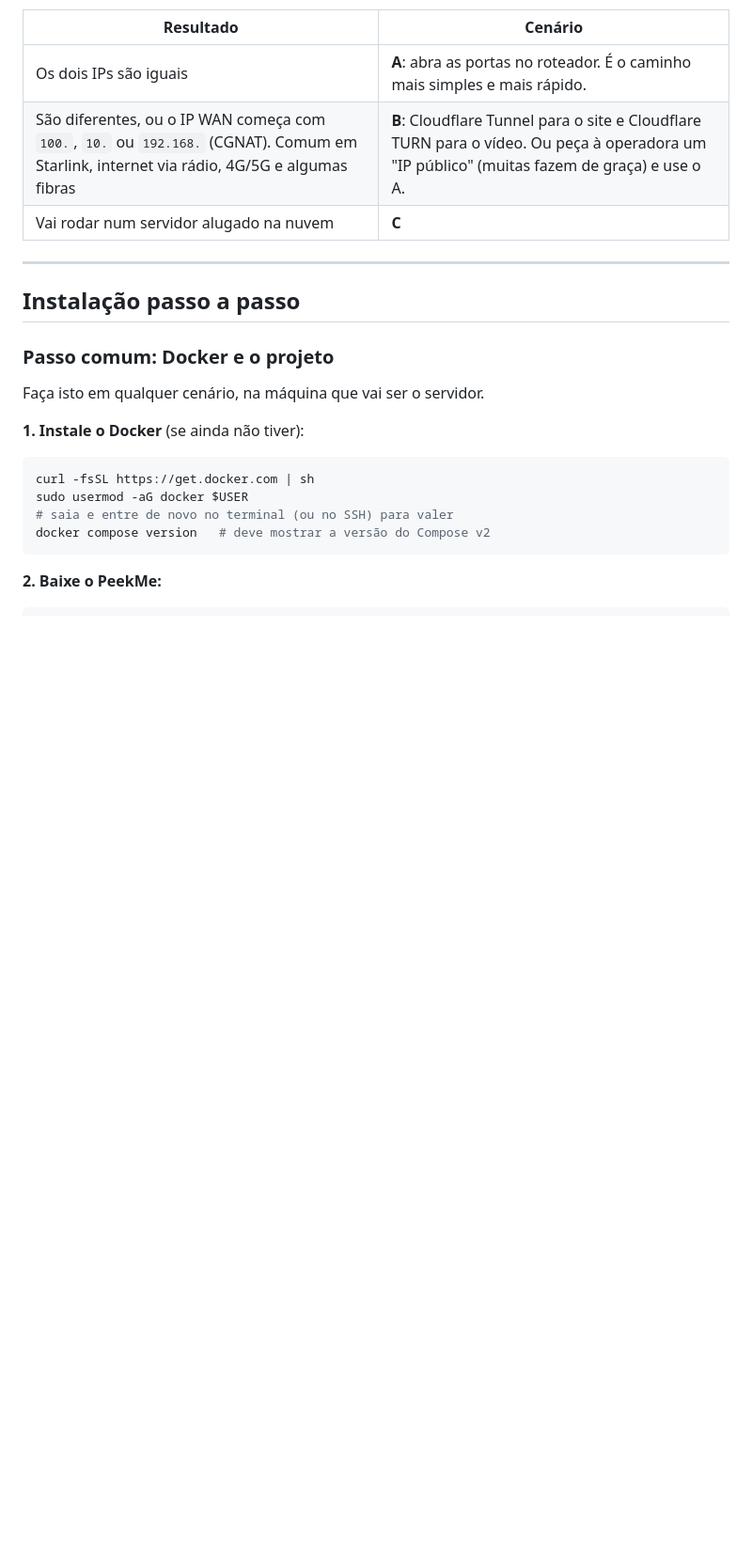
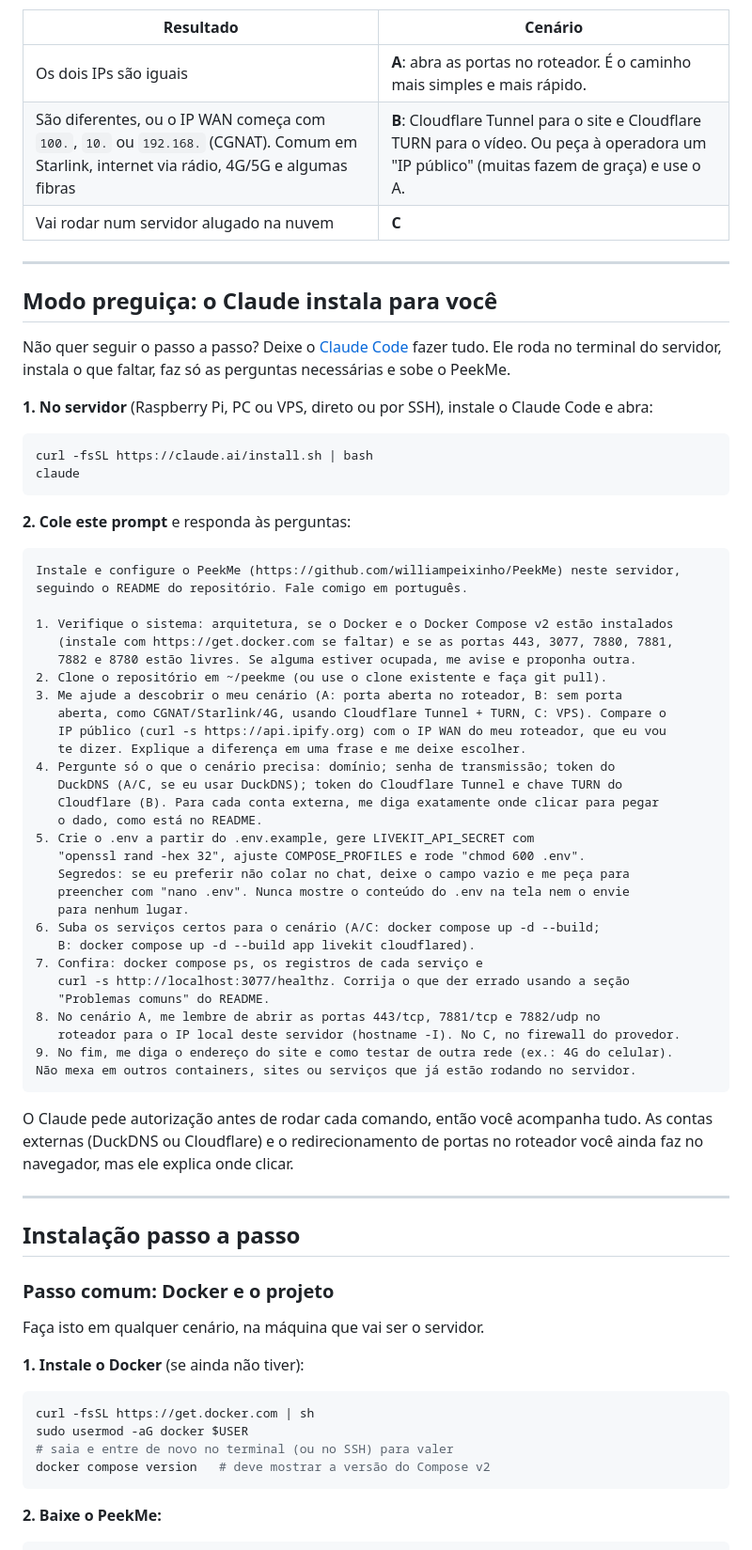
Before and after one commit to williampeixinho/PeekMe, a Markdown page: README.md, the part around one of its changes. Shown at 94% size. Drawn GitHub-style; blank space fills up the shorter version.

Commit message:
README: modo preguiça com prompt para o Claude Code instalar o PeekMe
Co-Authored-By: Claude Opus 5.5 <noreply@anthropic.com>
Claude-Session: https://claude.ai/code/session_01JQvWDRVUCAyxUS3b8gTNX7

````diff
--- a/README.md
+++ b/README.md
@@ -85,6 +88,55 @@ O que decide o caminho é se dá para **abrir portas no seu roteador**.
 | Os dois IPs são iguais | **A**: abra as portas no roteador. É o caminho mais simples e mais rápido. |
 | São diferentes, ou o IP WAN começa com `100.`, `10.` ou `192.168.` (CGNAT). Comum em Starlink, internet via rádio, 4G/5G e algumas fibras | **B**: Cloudflare Tunnel para o site e Cloudflare TURN para o vídeo. Ou peça à operadora um "IP público" (muitas fazem de graça) e use o A. |
 | Vai rodar num servidor alugado na nuvem | **C** |
+
+---
+
+## Modo preguiça: o Claude instala para você
+
+Não quer seguir o passo a passo? Deixe o [Claude Code](https://claude.com/claude-code) fazer tudo. Ele roda no terminal do servidor, instala o que faltar, faz só as perguntas necessárias e sobe o PeekMe.
+
+**1. No servidor** (Raspberry Pi, PC ou VPS, direto ou por SSH), instale o Claude Code e abra:
+
+```sh
+curl -fsSL https://claude.ai/install.sh | bash
+claude
+```
+
+**2. Cole este prompt** e responda às perguntas:
+
+```text
+Instale e configure o PeekMe (https://github.com/williampeixinho/PeekMe) neste servidor,
+seguindo o README do repositório. Fale comigo em português.
+
+1. Verifique o sistema: arquitetura, se o Docker e o Docker Compose v2 estão instalados
+   (instale com https://get.docker.com se faltar) e se as portas 443, 3077, 7880, 7881,
+   7882 e 8780 estão livres. Se alguma estiver ocupada, me avise e proponha outra.
+2. Clone o repositório em ~/peekme (ou use o clone existente e faça git pull).
+3. Me ajude a descobrir o meu cenário (A: porta aberta no roteador, B: sem porta
+   aberta, como CGNAT/Starlink/4G, usando Cloudflare Tunnel + TURN, C: VPS). Compare o
+   IP público (curl -s https://api.ipify.org) com o IP WAN do meu roteador, que eu vou
+   te dizer. Explique a diferença em uma frase e me deixe escolher.
+4. Pergunte só o que o cenário precisa: domínio; senha de transmissão; token do
+   DuckDNS (A/C, se eu usar DuckDNS); token do Cloudflare Tunnel e chave TURN do
+   Cloudflare (B). Para cada conta externa, me diga exatamente onde clicar para pegar
+   o dado, como está no README.
+5. Crie o .env a partir do .env.example, gere LIVEKIT_API_SECRET com
+   "openssl rand -hex 32", ajuste COMPOSE_PROFILES e rode "chmod 600 .env".
+   Segredos: se eu preferir não colar no chat, deixe o campo vazio e me peça para
+   preencher com "nano .env". Nunca mostre o conteúdo do .env na tela nem o envie
+   para nenhum lugar.
+6. Suba os serviços certos para o cenário (A/C: docker compose up -d --build;
+   B: docker compose up -d --build app livekit cloudflared).
+7. Confira: docker compose ps, os registros de cada serviço e
+   curl -s http://localhost:3077/healthz. Corrija o que der errado usando a seção
+   "Problemas comuns" do README.
+8. No cenário A, me lembre de abrir as portas 443/tcp, 7881/tcp e 7882/udp no
+   roteador para o IP local deste servidor (hostname -I). No C, no firewall do provedor.
+9. No fim, me diga o endereço do site e como testar de outra rede (ex.: 4G do celular).
+Não mexa em outros containers, sites ou serviços que já estão rodando no servidor.
+```
+
+O Claude pede autorização antes de rodar cada comando, então você acompanha tudo. As contas externas (DuckDNS ou Cloudflare) e o redirecionamento de portas no roteador você ainda faz no navegador, mas ele explica onde clicar.
 
 ---
 
````
Also changed, not shown: other parts of README.md (+11 -8 lines).
